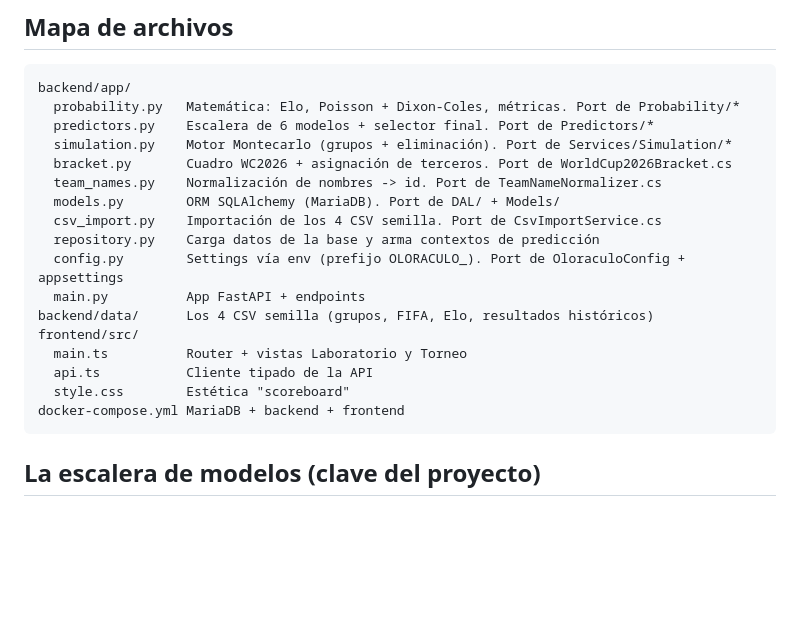
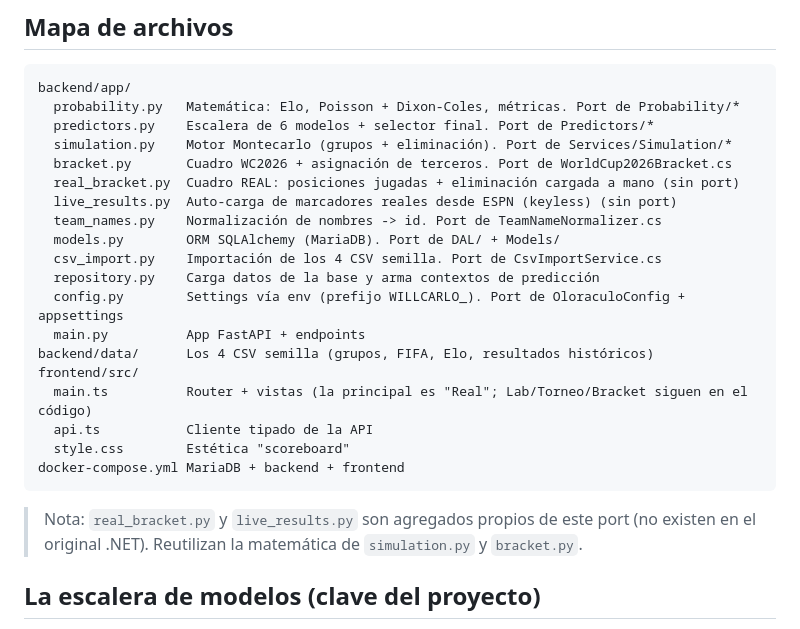
Before and after one commit to canalenguillem/willCarlo, a Markdown page: STATUS.md, the part around one of its changes. GitHub-like rendering; blank space fills up the shorter version.

````diff
--- a/STATUS.md
+++ b/STATUS.md
@@ -40,19 +40,24 @@ backend/app/
   predictors.py    Escalera de 6 modelos + selector final. Port de Predictors/*
   simulation.py    Motor Montecarlo (grupos + eliminación). Port de Services/Simulation/*
   bracket.py       Cuadro WC2026 + asignación de terceros. Port de WorldCup2026Bracket.cs
+  real_bracket.py  Cuadro REAL: posiciones jugadas + eliminación cargada a mano (sin port)
+  live_results.py  Auto-carga de marcadores reales desde ESPN (keyless) (sin port)
   team_names.py    Normalización de nombres -> id. Port de TeamNameNormalizer.cs
   models.py        ORM SQLAlchemy (MariaDB). Port de DAL/ + Models/
   csv_import.py    Importación de los 4 CSV semilla. Port de CsvImportService.cs
   repository.py    Carga datos de la base y arma contextos de predicción
-  config.py        Settings vía env (prefijo OLORACULO_). Port de OloraculoConfig + appsettings
+  config.py        Settings vía env (prefijo WILLCARLO_). Port de OloraculoConfig + appsettings
   main.py          App FastAPI + endpoints
 backend/data/      Los 4 CSV semilla (grupos, FIFA, Elo, resultados históricos)
 frontend/src/
-  main.ts          Router + vistas Laboratorio y Torneo
+  main.ts          Router + vistas (la principal es "Real"; Lab/Torneo/Bracket siguen en el código)
   api.ts           Cliente tipado de la API
   style.css        Estética "scoreboard"
 docker-compose.yml MariaDB + backend + frontend
 ```
+
+> Nota: `real_bracket.py` y `live_results.py` son agregados propios de este port (no
+> existen en el original .NET). Reutilizan la matemática de `simulation.py` y `bracket.py`.
 
 ## La escalera de modelos (clave del proyecto)
 
````
Also changed, not shown: other parts of STATUS.md (+34 -23 lines).
